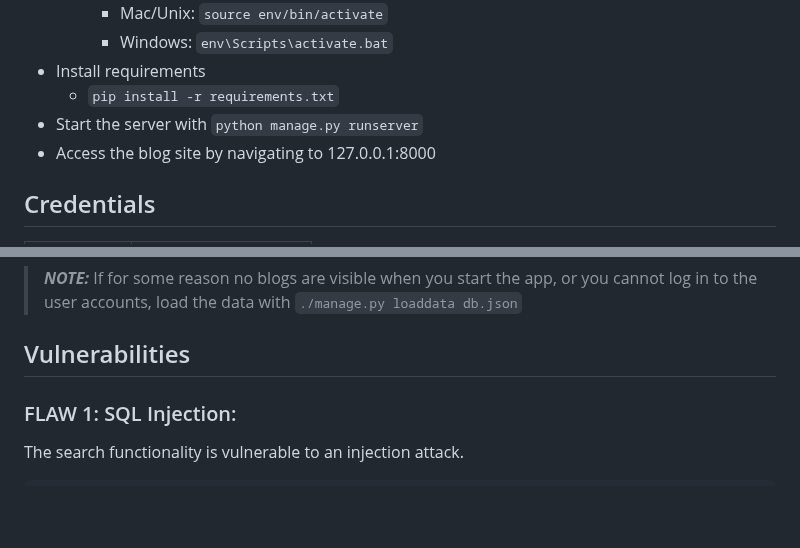
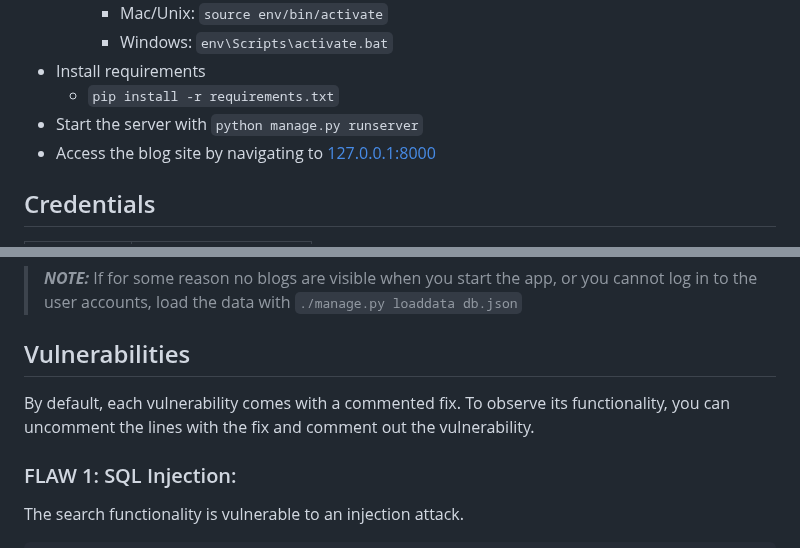
Before and after one commit to HeikkiLu/cybersecuritymooc-project1, a Markdown page: README.md, 2 parts joined by grey strips. GitHub-like rendering; blank space fills up the shorter version.

```diff
--- a/README.md
+++ b/README.md
@@ -18,7 +18,7 @@ A blogging application with login functionality. Once logged in, users can creat
 - Install requirements
   - `pip install -r requirements.txt`
 - Start the server with `python manage.py runserver`
-- Access the blog site by navigating to 127.0.0.1:8000
+- Access the blog site by navigating to [127.0.0.1:8000](127.0.0.1:8000)
 
 ## Credentials
 
@@ -33,6 +33,7 @@ A blogging application with login functionality. Once logged in, users can creat
 
 ## Vulnerabilities
 
+By default, each vulnerability comes with a commented fix. To observe its functionality, you can uncomment the lines with the fix and comment out the vulnerability.
 
 ### FLAW 1: SQL Injection:
 The search functionality is vulnerable to an injection attack.
```
Also changed, not shown: other parts of README.md (+14 -2 lines).
